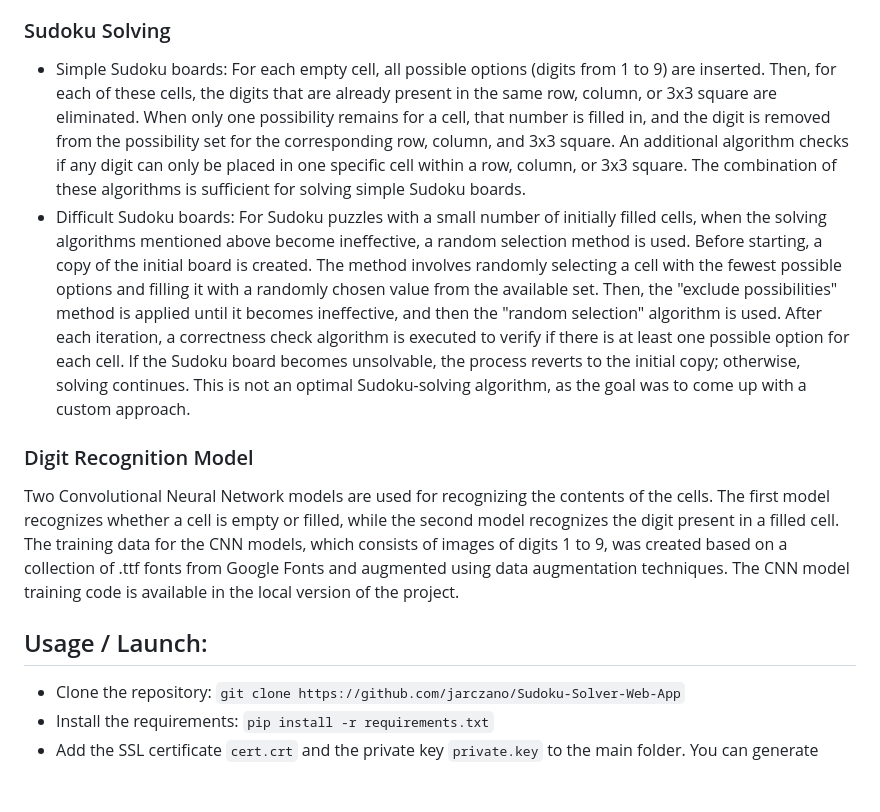
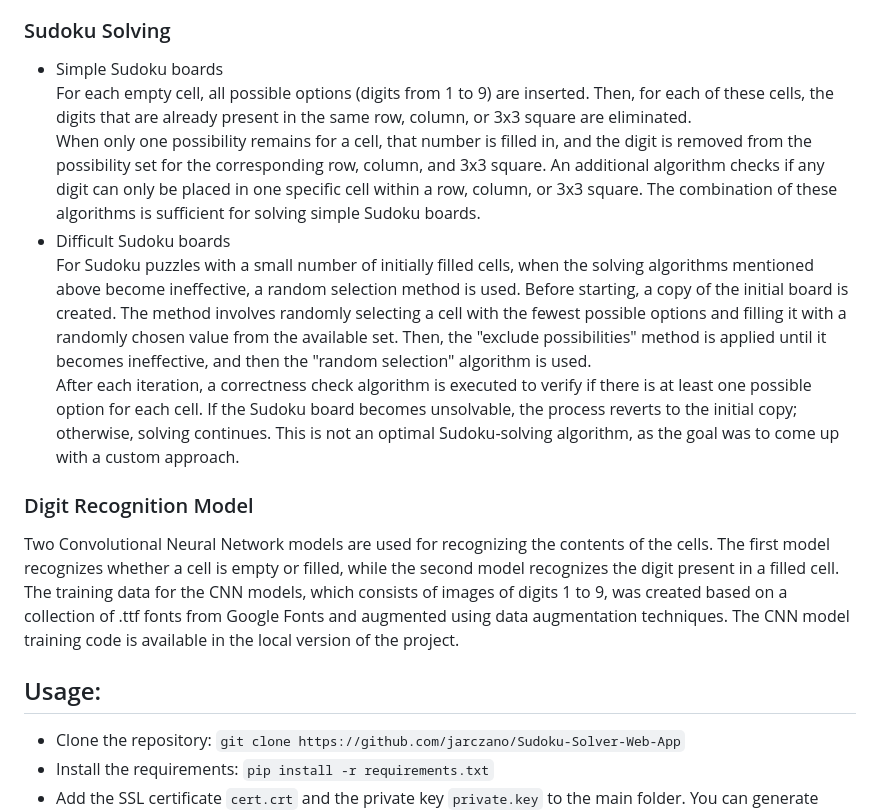
Before and after one commit to jarczano/Sudoku-Solver-Web-App, a Markdown page: README.md, the part around the change. GitHub-like rendering; blank space fills up the shorter version.

```diff
--- a/README.md
+++ b/README.md
@@ -16,15 +16,19 @@ https://github.com/jarczano/Sudoku-Solver-Web-App/assets/107764304/adfb35ac-ffe7
 3. For recognizing the contents of the cells, two Convolutional Neural Network models are used. The first model recognizes whether a cell is empty or filled. The second model recognizes the digits and creates a corresponding 9x9 matrix for the Sudoku board.
 
 ### Sudoku Solving
-- Simple Sudoku boards: For each empty cell, all possible options (digits from 1 to 9) are inserted. Then, for each of these cells, the digits that are already present in the same row, column, or 3x3 square are eliminated. When only one possibility remains for a cell, that number is filled in, and the digit is removed from the possibility set for the corresponding row, column, and 3x3 square. An additional algorithm checks if any digit can only be placed in one specific cell within a row, column, or 3x3 square. The combination of these algorithms is sufficient for solving simple Sudoku boards.
-- Difficult Sudoku boards: For Sudoku puzzles with a small number of initially filled cells, when the solving algorithms mentioned above become ineffective, a random selection method is used. Before starting, a copy of the initial board is created. The method involves randomly selecting a cell with the fewest possible options and filling it with a randomly chosen value from the available set. Then, the "exclude possibilities" method is applied until it becomes ineffective, and then the "random selection" algorithm is used. After each iteration, a correctness check algorithm is executed to verify if there is at least one possible option for each cell. If the Sudoku board becomes unsolvable, the process reverts to the initial copy; otherwise, solving continues. This is not an optimal Sudoku-solving algorithm, as the goal was to come up with a custom approach.
+- Simple Sudoku boards
+For each empty cell, all possible options (digits from 1 to 9) are inserted. Then, for each of these cells, the digits that are already present in the same row, column, or 3x3 square are eliminated.
+When only one possibility remains for a cell, that number is filled in, and the digit is removed from the possibility set for the corresponding row, column, and 3x3 square. An additional algorithm checks if any digit can only be placed in one specific cell within a row, column, or 3x3 square. The combination of these algorithms is sufficient for solving simple Sudoku boards.
+- Difficult Sudoku boards
+For Sudoku puzzles with a small number of initially filled cells, when the solving algorithms mentioned above become ineffective, a random selection method is used. Before starting, a copy of the initial board is created. The method involves randomly selecting a cell with the fewest possible options and filling it with a randomly chosen value from the available set. Then, the "exclude possibilities" method is applied until it becomes ineffective, and then the "random selection" algorithm is used.
+After each iteration, a correctness check algorithm is executed to verify if there is at least one possible option for each cell. If the Sudoku board becomes unsolvable, the process reverts to the initial copy; otherwise, solving continues. This is not an optimal Sudoku-solving algorithm, as the goal was to come up with a custom approach.
 
 ### Digit Recognition Model
 Two Convolutional Neural Network models are used for recognizing the contents of the cells. The first model recognizes whether a cell is empty or filled, while the second model recognizes the digit present in a filled cell.
 The training data for the CNN models, which consists of images of digits 1 to 9, was created based on a collection of .ttf fonts from Google Fonts and augmented using data augmentation techniques.
 The CNN model training code is available in the local version of the project.
 
-## Usage / Launch:
+## Usage:
 
 - Clone the repository: `git clone https://github.com/jarczano/Sudoku-Solver-Web-App`
 - Install the requirements: `pip install -r requirements.txt`
```
